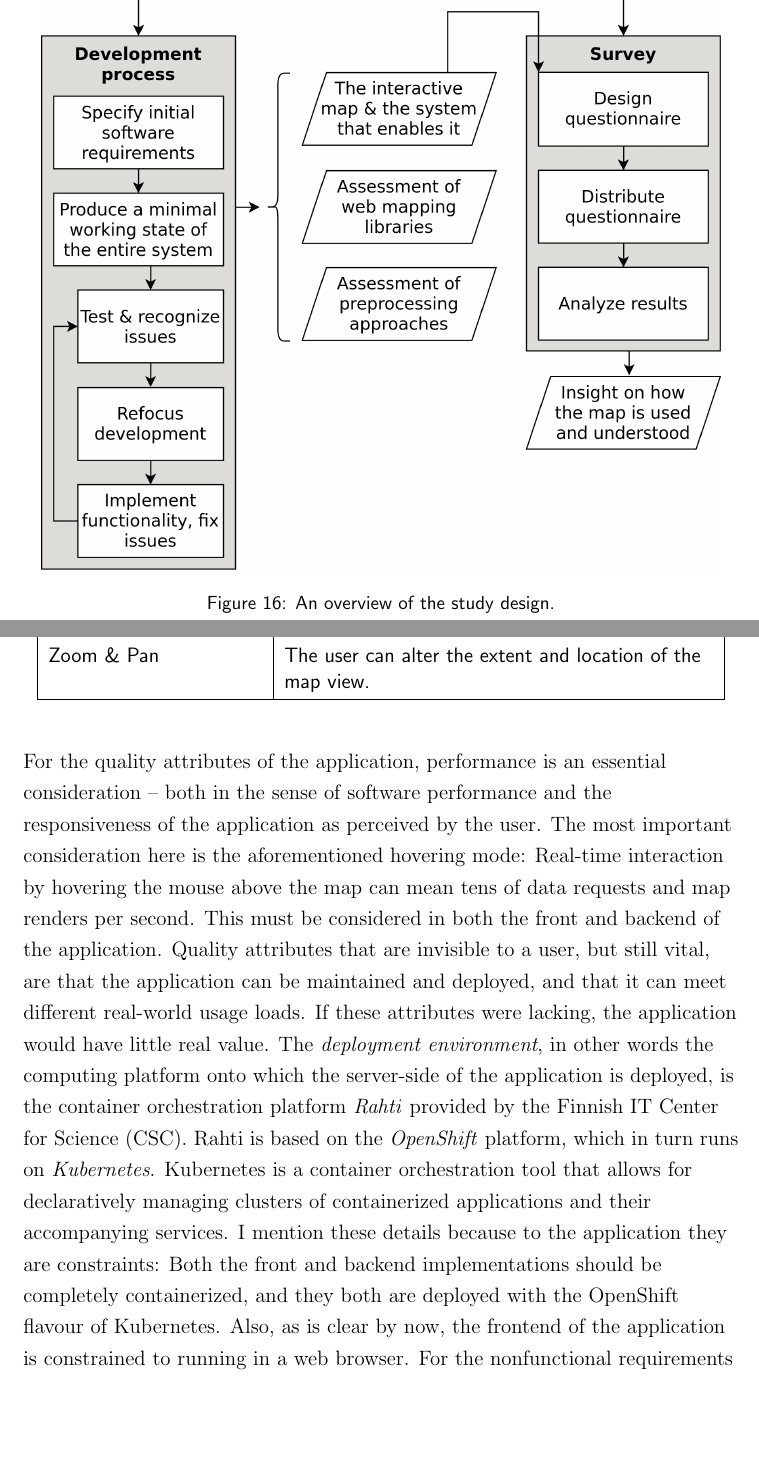
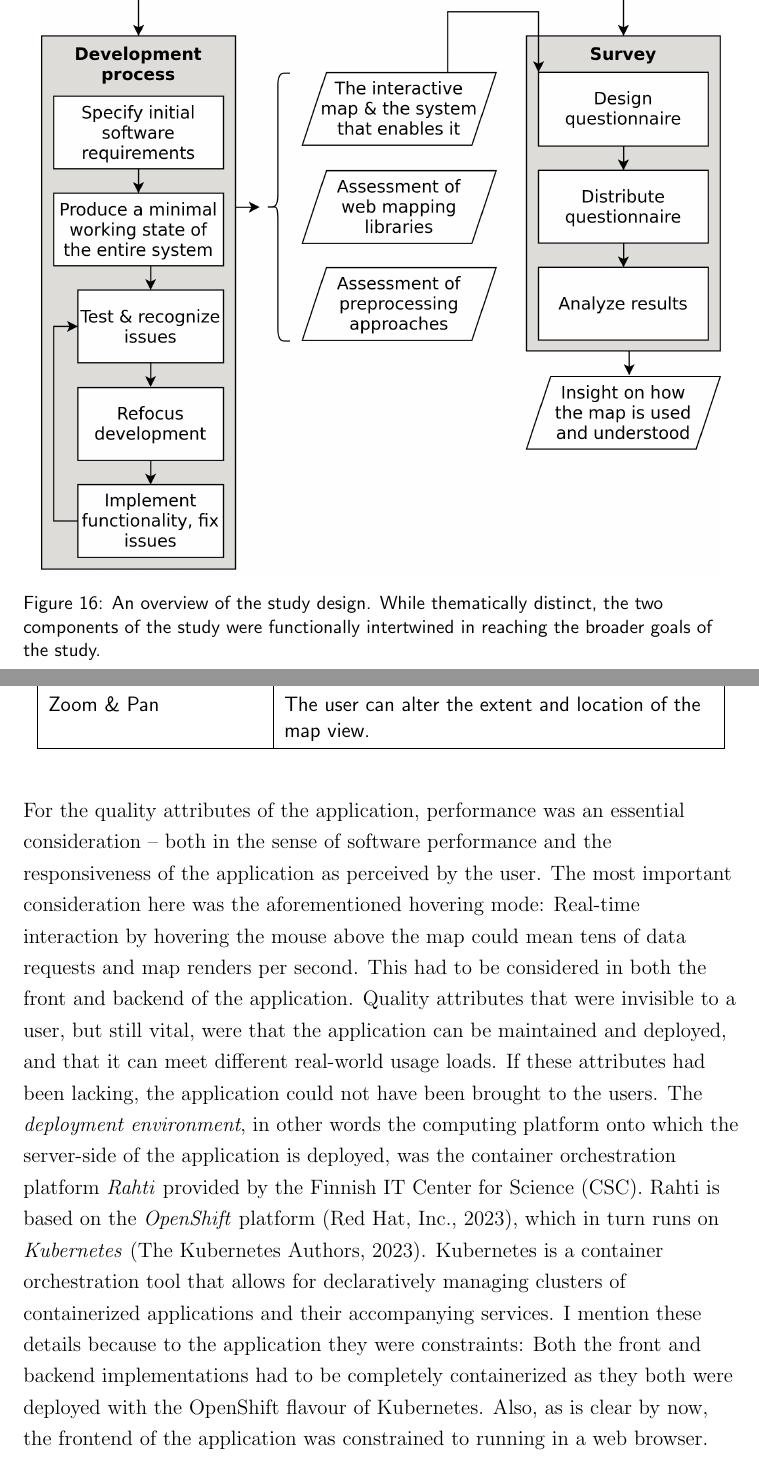
Before and after one commit to eemilhaa/thesis, a LaTeX thesis (thesis/main.tex, which reads thesis/sections/methods.tex): two parts of pages 45 and 51 of 106, joined at a grey line, cut so that both start at the same text, the shorter picture padded with empty space. Compiled offline with pdfLaTeX.

Commit message:
cleanup & wording

```diff
--- a/thesis/sections/methods.tex
+++ b/thesis/sections/methods.tex
@@ -86,7 +86,12 @@ For an overview of the study design see figure \ref{fig:study design}.
 \begin{figure}[H]
 	\centering
 	\includegraphics[width=\diagramwidth]{visual/figures/diagrams/study_design.png}
-	\caption{An overview of the study design.}
+	\caption{
+		An overview of the study design.
+		While thematically distinct,
+		the two components of the study were functionally intertwined
+		in reaching the broader goals of the study.
+	}
 	\label{fig:study design}
 \end{figure}
 
@@ -254,33 +259,33 @@ The functional requirements are documented in table \ref{tab:functional requirem
 \input{visual/tables/functional_requirements.tex}
 
 For the quality attributes of the application,
-performance is an essential consideration --
+performance was an essential consideration --
 both in the sense of software performance
 and the responsiveness of the application as perceived by the user.
-The most important consideration here is
+The most important consideration here was
 the aforementioned hovering mode:
 Real-time interaction by hovering the mouse above the map
-can mean tens of data requests and map renders
+could mean tens of data requests and map renders
 per second.
-This must be considered in both the front and backend of the application.
-Quality attributes that are invisible to a user, but still vital,
-are that the application can be maintained and deployed,
+This had to be considered in both the front and backend of the application.
+Quality attributes that were invisible to a user, but still vital,
+were that the application can be maintained and deployed,
 and that it can meet different real-world usage loads.
-If these attributes were lacking,
-the application would have little real value.
+If these attributes had been lacking,
+the application could not have been brought to the users.
 The \textit{deployment environment},
 in other words the computing platform onto which the server-side of the application is deployed,
-is the container orchestration platform \textit{Rahti} provided by the \presentacr{csc}.
-Rahti is based on the \textit{OpenShift} platform,
-which in turn runs on \textit{Kubernetes}.
+was the container orchestration platform \textit{Rahti} provided by the \presentacr{csc}.
+Rahti is based on the \textit{OpenShift} platform \parencite{openshift},
+which in turn runs on \textit{Kubernetes} \parencite{kubernetes}.
 Kubernetes is a container orchestration tool
 that allows for declaratively managing clusters
 of containerized applications and their accompanying services.
-I mention these details because to the application they are constraints:
-Both the front and backend implementations should be completely containerized,
-and they both are deployed with the OpenShift flavour of Kubernetes.
+I mention these details because to the application they were constraints:
+Both the front and backend implementations had to be completely containerized
+as they both were deployed with the OpenShift flavour of Kubernetes.
 Also, as is clear by now,
-the frontend of the application is constrained to running in a web browser.
+the frontend of the application was constrained to running in a web browser.
 For the nonfunctional requirements of the application,
 see table \ref{tab:nonfunctional requirements}.
 
```
Also changed, not shown: thesis/sections/background.tex (+17 -14 lines), thesis/visual/tables/ttm_description.tex (+5 -1 lines), thesis/visual/tables/ttm_table_structure.tex (+4 -1 lines), thesis/sections/methods.tex (20 more changed lines).
